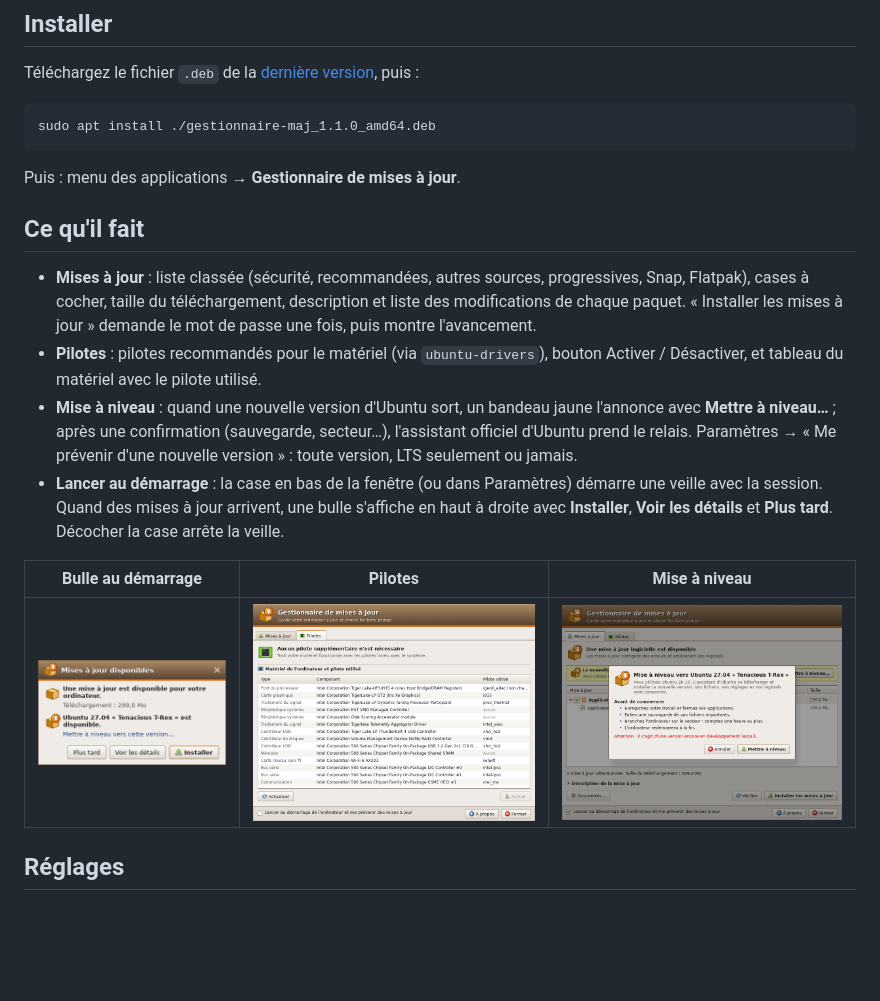
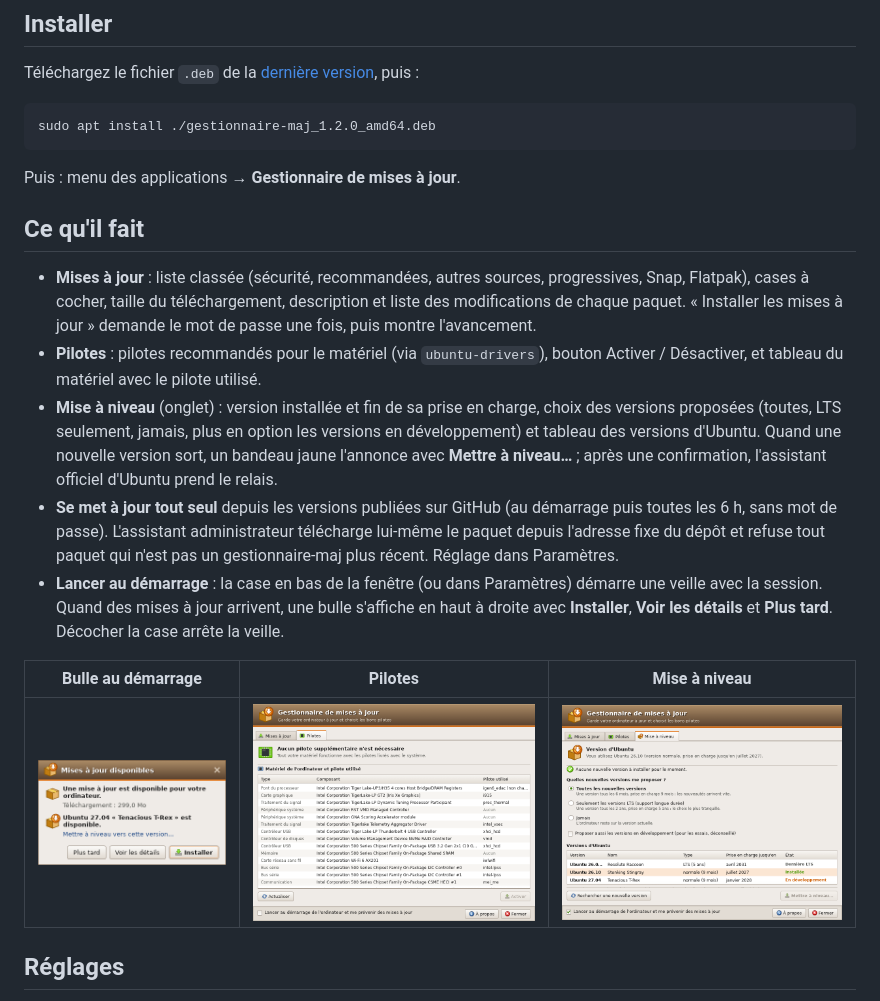
Before and after one commit to jbandrivet/gestionnaire-maj, a Markdown page: README.md, the part around the change. Drawn GitHub-style; pictures changed too: docs/mise-a-niveau.png; blank space fills up the shorter version.

```diff
--- a/README.md
+++ b/README.md
@@ -8,7 +8,7 @@ Mises à jour et pilotes au look Ubuntu « Human » de 2008, écrit en Rust (egu
 
 Téléchargez le fichier `.deb` de la [dernière version](https://github.com/jbandrivet/gestionnaire-maj/releases/latest), puis :
 
-    sudo apt install ./gestionnaire-maj_1.1.0_amd64.deb
+    sudo apt install ./gestionnaire-maj_1.2.0_amd64.deb
 
 Puis : menu des applications → **Gestionnaire de mises à jour**.
 
@@ -20,10 +20,15 @@ Puis : menu des applications → **Gestionnaire de mises à jour**.
   mises à jour » demande le mot de passe une fois, puis montre l'avancement.
 - **Pilotes** : pilotes recommandés pour le matériel (via `ubuntu-drivers`),
   bouton Activer / Désactiver, et tableau du matériel avec le pilote utilisé.
-- **Mise à niveau** : quand une nouvelle version d'Ubuntu sort, un bandeau
-  jaune l'annonce avec **Mettre à niveau…** ; après une confirmation (sauvegarde,
-  secteur…), l'assistant officiel d'Ubuntu prend le relais. Paramètres → « Me
-  prévenir d'une nouvelle version » : toute version, LTS seulement ou jamais.
+- **Mise à niveau** (onglet) : version installée et fin de sa prise en charge,
+  choix des versions proposées (toutes, LTS seulement, jamais, plus en option
+  les versions en développement) et tableau des versions d'Ubuntu. Quand une
+  nouvelle version sort, un bandeau jaune l'annonce avec **Mettre à niveau…** ;
+  après une confirmation, l'assistant officiel d'Ubuntu prend le relais.
+- **Se met à jour tout seul** depuis les versions publiées sur GitHub (au
+  démarrage puis toutes les 6 h, sans mot de passe). L'assistant administrateur
+  télécharge lui-même le paquet depuis l'adresse fixe du dépôt et refuse tout
+  paquet qui n'est pas un gestionnaire-maj plus récent. Réglage dans Paramètres.
 - **Lancer au démarrage** : la case en bas de la fenêtre (ou dans Paramètres)
   démarre une veille avec la session. Quand des mises à jour arrivent, une
   bulle s'affiche en haut à droite avec **Installer**, **Voir les détails** et
```
Also changed, not shown: 9 other files.
